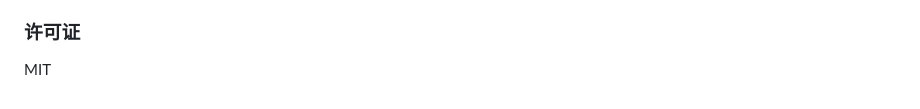
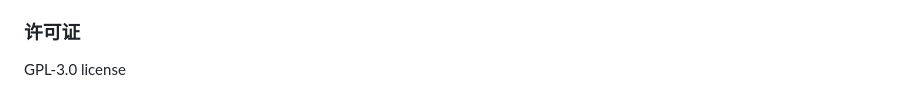
Before and after one commit to keliveshd/GitMentor, a Markdown page: README.md, the part around the change. GitHub-like rendering.

Commit message:
Update 项目许可证至GPL-3.0
README.md: 修改了许可证信息，从MIT改为GPL-3.0 license，目的是更改项目的开源许可条款。影响范围限于文档说明。
README_EN.md: 将许可证从MIT改为GPL-3.0，目的是更改项目开源许可协议。影响范围：整个项目。技术细节：涉及许可证条款变化。

```diff
--- a/README.md
+++ b/README.md
@@ -133,4 +133,4 @@ GitMentor-Lite/
 
 ### 许可证
 
-MIT
+GPL-3.0 license
```
Also changed, not shown: README_EN.md (+1 -1 lines).
